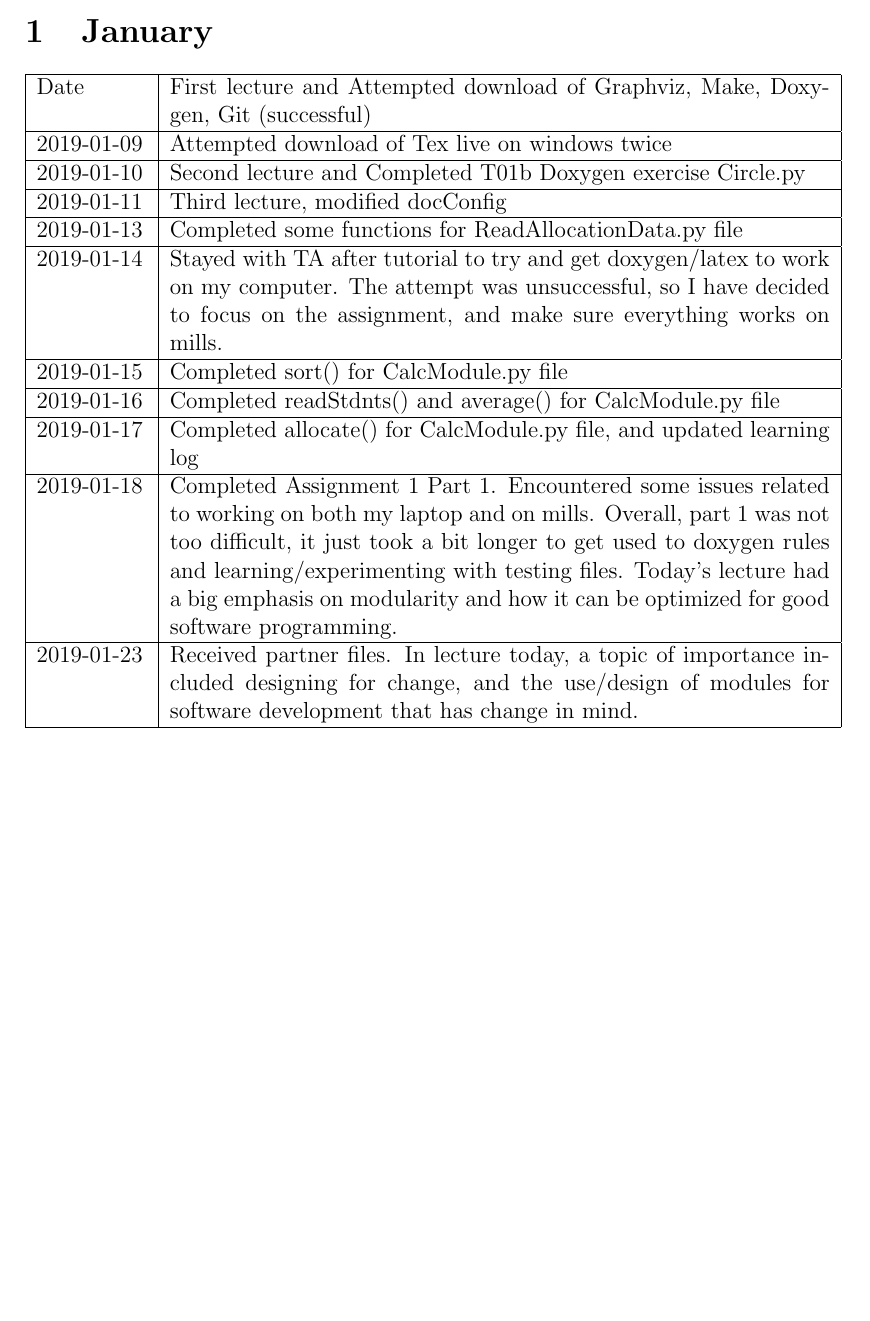
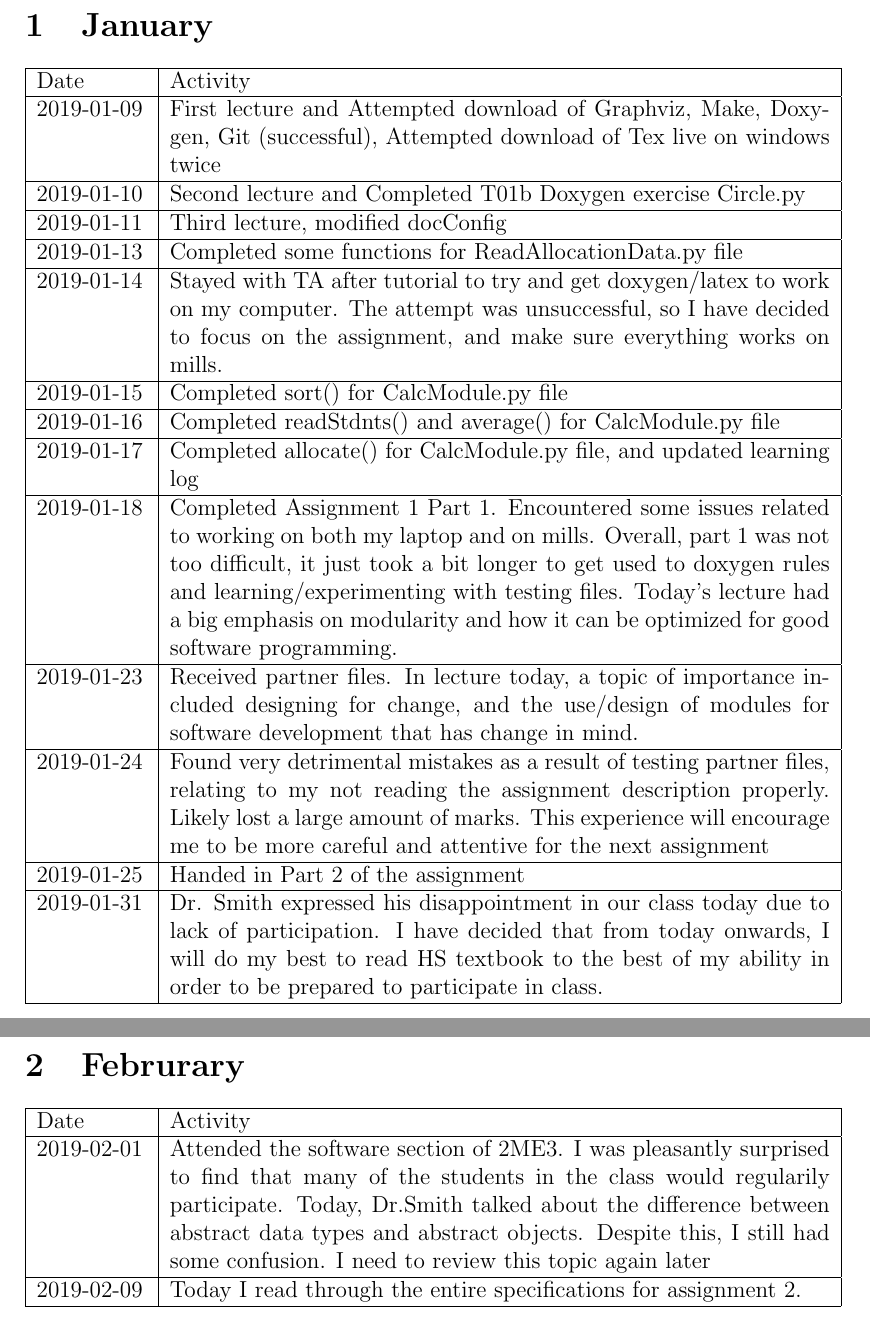
Before and after one commit to ipa-1/2ME3_Software_Design, a LaTeX document (LearningLog/log.tex): part of the page before the commit and two parts of pages 2 and 3 of 3 after it, the two joined at a grey line, cut so that both start at the same text, the shorter picture padded with empty space. Compiled offline with pdfLaTeX.

Commit message:
Updated learning log

```diff
--- a/LearningLog/log.tex
+++ b/LearningLog/log.tex
@@ -8,9 +8,9 @@
 
  \begin{tabular}{|p{2cm}| p{12cm}|}
  \hline
- Date & First lecture and Attempted download of Graphviz, Make, Doxygen, Git (successful)  \\
+ Date & Activity   \\
  \hline
- 2019-01-09 & Attempted download of Tex live on windows twice \\
+ 2019-01-09 & First lecture and Attempted download of Graphviz, Make, Doxygen, Git (successful), Attempted download of Tex live on windows twice \\
  \hline
  2019-01-10 & Second lecture and Completed T01b Doxygen exercise Circle.py\\
  \hline
@@ -30,6 +30,28 @@
  \hline
   2019-01-23 &Received partner files. In lecture today, a topic of importance included designing for change, and the use/design of modules for software development that has change in mind. \\
  \hline
+   2019-01-24 & Found very detrimental mistakes as a result of testing partner files, relating to my not reading the assignment description properly. Likely lost a large amount of marks. This experience will encourage me to be more careful and attentive for the next assignment  \\
+ \hline
+   2019-01-25 & Handed in Part 2 of the assignment \\
+ \hline
+   2019-01-31 & Dr. Smith expressed his disappointment in our class today due to lack of participation. I have decided that from today onwards, I will do my best to read HS textbook to the best of my ability in order to be prepared to participate in class. \\
+ \hline
+
+
+\end{tabular}
+
+\section{Februrary}
+
+
+ \begin{tabular}{|p{2cm}| p{12cm}|}
+ \hline
+ Date & Activity  \\
+ \hline
+   2019-02-01 & Attended the software section of 2ME3. I was pleasantly surprised to find that many of the students in the class would regularily participate. Today, Dr.Smith talked about the difference between abstract data types and abstract objects. Despite this, I still had some confusion. I need to review this topic again later \\
+ \hline
+   2019-02-09 & Today I read through the entire specifications for assignment 2. \\
+ \hline
+
 \end{tabular}
 
 
```
Also changed, not shown: LearningLog/log.pdf.
